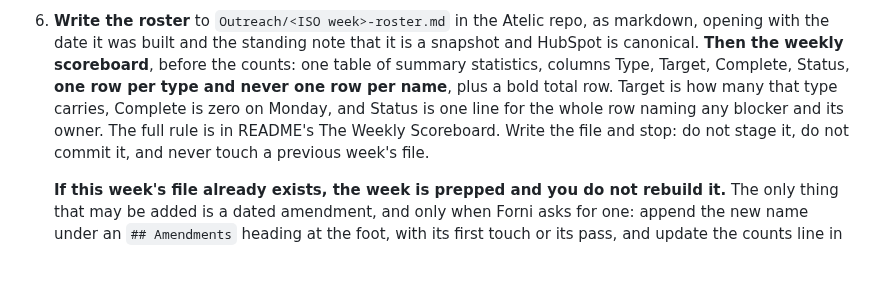
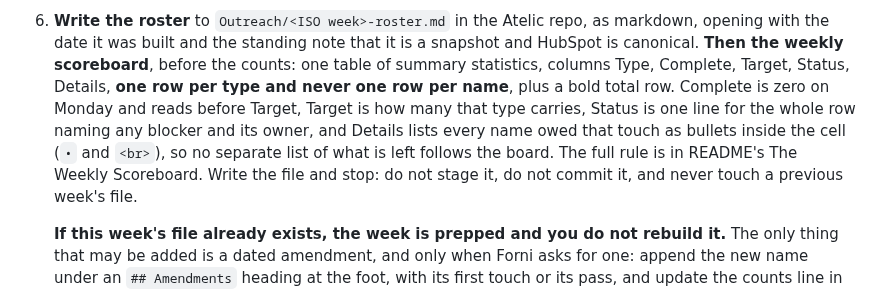
Before and after one commit to mattforni/dotfiles, a Markdown page: .claude/agents/outreacher.md, the part around the change. Drawn GitHub-style; blank space fills up the shorter version.

Commit message:
outreach: scoreboard reads Complete first and carries the names in a Details column
Co-Authored-By: Claude Fable 5.1 <noreply@anthropic.com>

```diff
--- a/.claude/agents/outreacher.md
+++ b/.claude/agents/outreacher.md
@@ -224,11 +224,14 @@ script to the scratchpad and run that one file.
 6. **Write the roster** to `Outreach/<ISO week>-roster.md` in the Atelic repo,
    as markdown, opening with the date it was built and the standing note that
    it is a snapshot and HubSpot is canonical. **Then the weekly scoreboard**,
-   before the counts: one table of summary statistics, columns Type, Target,
-   Complete, Status, **one row per type and never one row per name**, plus a
-   bold total row. Target is how many that type carries, Complete is zero on
-   Monday, and Status is one line for the whole row naming any blocker and its
-   owner. The full rule is in README's The Weekly Scoreboard. Write the file and stop: do not
+   before the counts: one table of summary statistics, columns Type, Complete,
+   Target, Status, Details, **one row per type and never one row per name**,
+   plus a bold total row. Complete is zero on Monday and reads before Target,
+   Target is how many that type carries, Status is one line for the whole row
+   naming any blocker and its owner, and Details lists every name owed that
+   touch as bullets inside the cell (`•` and `<br>`), so no separate list of
+   what is left follows the board. The full rule is in README's The Weekly
+   Scoreboard. Write the file and stop: do not
    stage it, do not commit it, and never touch a previous week's file.
 
    **If this week's file already exists, the week is prepped and you do not
```
